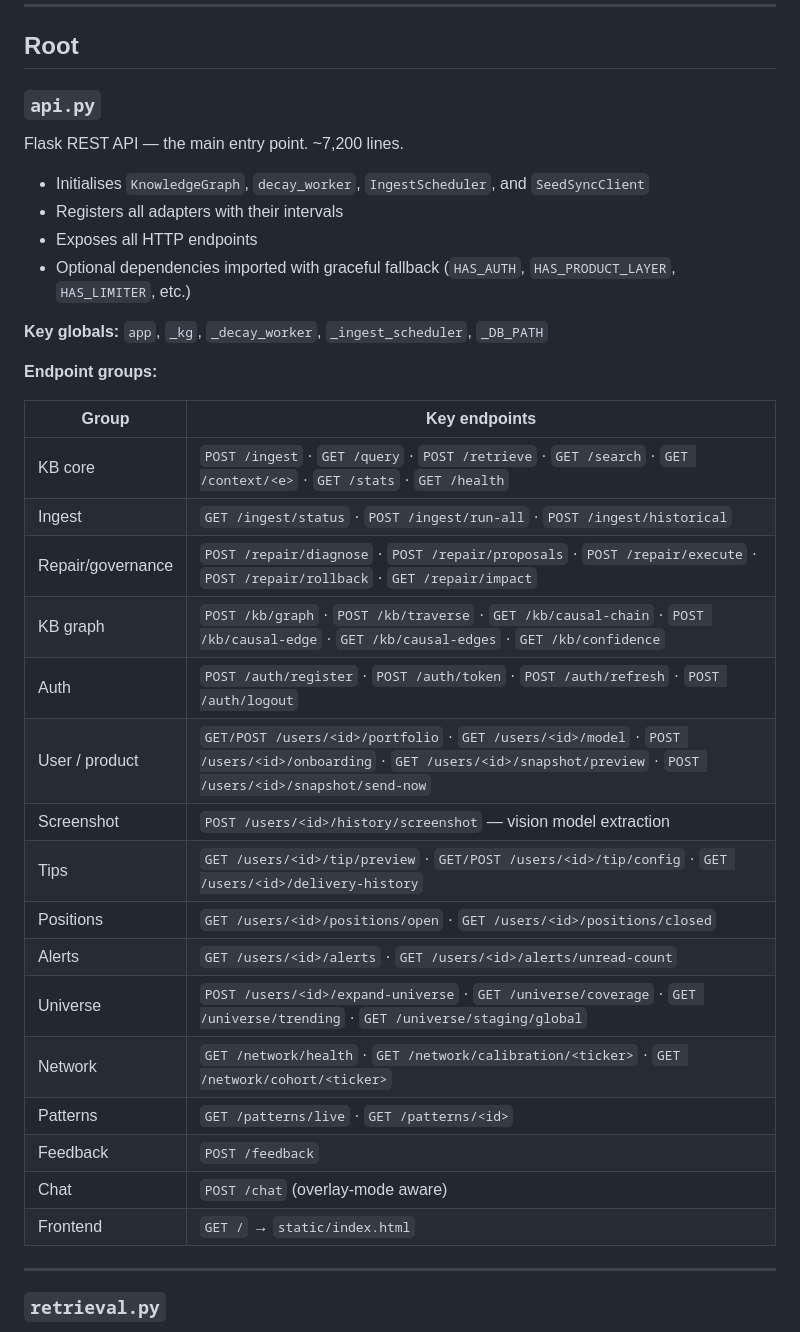
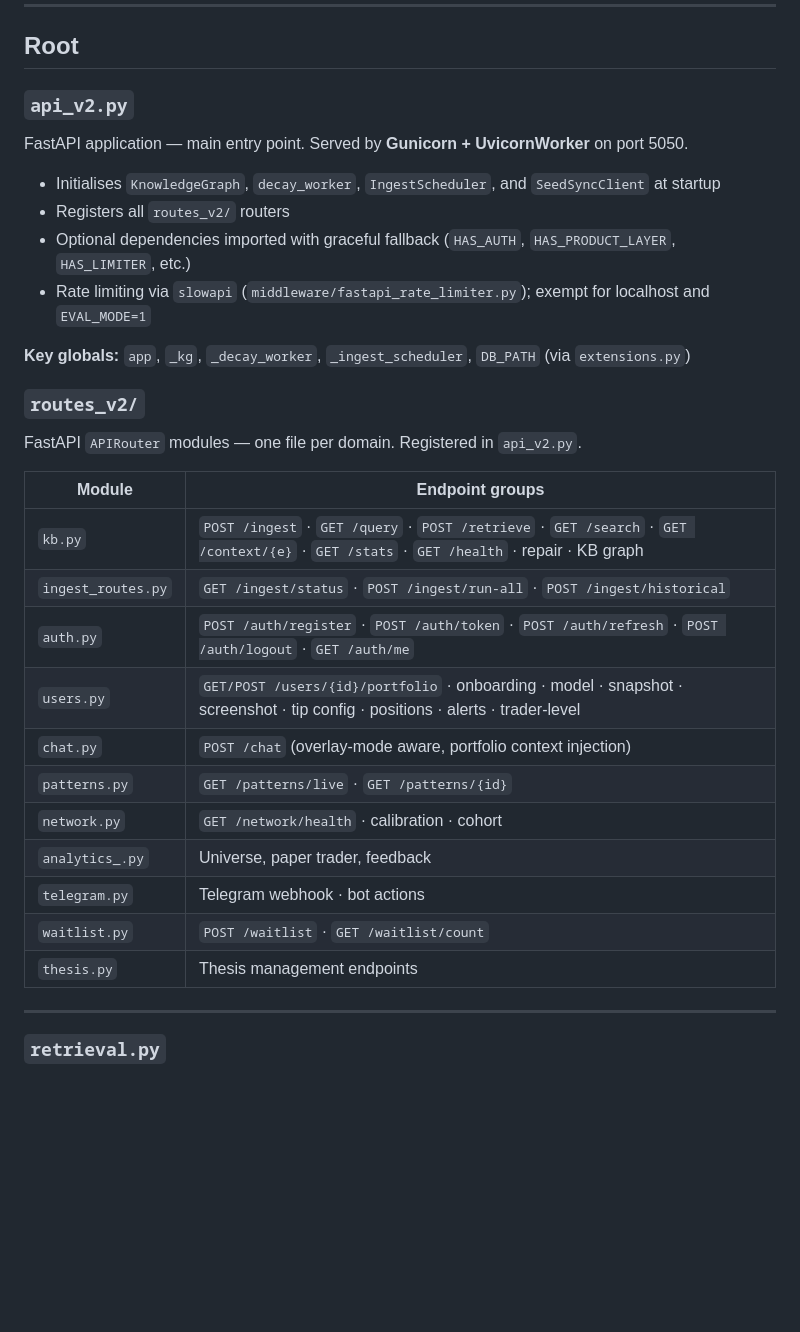
Before and after one commit to Alby2007/Mem-Backend, a Markdown page: docs/codemap.md, the part around the change. Rendered like a GitHub page; blank space fills up the shorter version.

Commit message:
docs: update for FastAPI migration + notification delivery hardening
- architecture.md: api.py → api_v2.py (FastAPI + Gunicorn/UvicornWorker),
  CORS middleware ref, Groq LLM note, Wednesday → position_monitor_briefing,
  briefing mode headers, notify_gate.py, retry note
- api.md: FastAPI framework line, slowapi rate limit note
- codemap.md: api.py entry replaced with api_v2.py + routes_v2/ table

```diff
--- a/docs/codemap.md
+++ b/docs/codemap.md
@@ -6,36 +6,32 @@ Complete file-by-file reference for the Trading Galaxy codebase.
 
 ## Root
 
-### `api.py`
-Flask REST API — the main entry point. ~7,200 lines.
+### `api_v2.py`
+FastAPI application — main entry point. Served by **Gunicorn + UvicornWorker** on port 5050.
 
-- Initialises `KnowledgeGraph`, `decay_worker`, `IngestScheduler`, and `SeedSyncClient`
-- Registers all adapters with their intervals
-- Exposes all HTTP endpoints
+- Initialises `KnowledgeGraph`, `decay_worker`, `IngestScheduler`, and `SeedSyncClient` at startup
+- Registers all `routes_v2/` routers
 - Optional dependencies imported with graceful fallback (`HAS_AUTH`, `HAS_PRODUCT_LAYER`, `HAS_LIMITER`, etc.)
+- Rate limiting via `slowapi` (`middleware/fastapi_rate_limiter.py`); exempt for localhost and `EVAL_MODE=1`
 
-**Key globals:** `app`, `_kg`, `_decay_worker`, `_ingest_scheduler`, `_DB_PATH`
+**Key globals:** `app`, `_kg`, `_decay_worker`, `_ingest_scheduler`, `DB_PATH` (via `extensions.py`)
 
-**Endpoint groups:**
+### `routes_v2/`
+FastAPI `APIRouter` modules — one file per domain. Registered in `api_v2.py`.
 
-| Group | Key endpoints |
+| Module | Endpoint groups |
 |---|---|
-| KB core | `POST /ingest` · `GET /query` · `POST /retrieve` · `GET /search` · `GET /context/<e>` · `GET /stats` · `GET /health` |
-| Ingest | `GET /ingest/status` · `POST /ingest/run-all` · `POST /ingest/historical` |
-| Repair/governance | `POST /repair/diagnose` · `POST /repair/proposals` · `POST /repair/execute` · `POST /repair/rollback` · `GET /repair/impact` |
-| KB graph | `POST /kb/graph` · `POST /kb/traverse` · `GET /kb/causal-chain` · `POST /kb/causal-edge` · `GET /kb/causal-edges` · `GET /kb/confidence` |
-| Auth | `POST /auth/register` · `POST /auth/token` · `POST /auth/refresh` · `POST /auth/logout` |
-| User / product | `GET/POST /users/<id>/portfolio` · `GET /users/<id>/model` · `POST /users/<id>/onboarding` · `GET /users/<id>/snapshot/preview` · `POST /users/<id>/snapshot/send-now` |
-| Screenshot | `POST /users/<id>/history/screenshot` — vision model extraction |
-| Tips | `GET /users/<id>/tip/preview` · `GET/POST /users/<id>/tip/config` · `GET /users/<id>/delivery-history` |
-| Positions | `GET /users/<id>/positions/open` · `GET /users/<id>/positions/closed` |
-| Alerts | `GET /users/<id>/alerts` · `GET /users/<id>/alerts/unread-count` |
-| Universe | `POST /users/<id>/expand-universe` · `GET /universe/coverage` · `GET /universe/trending` · `GET /universe/staging/global` |
-| Network | `GET /network/health` · `GET /network/calibration/<ticker>` · `GET /network/cohort/<ticker>` |
-| Patterns | `GET /patterns/live` · `GET /patterns/<id>` |
-| Feedback | `POST /feedback` |
-| Chat | `POST /chat` (overlay-mode aware) |
-| Frontend | `GET /` → `static/index.html` |
+| `kb.py` | `POST /ingest` · `GET /query` · `POST /retrieve` · `GET /search` · `GET /context/{e}` · `GET /stats` · `GET /health` · repair · KB graph |
+| `ingest_routes.py` | `GET /ingest/status` · `POST /ingest/run-all` · `POST /ingest/historical` |
+| `auth.py` | `POST /auth/register` · `POST /auth/token` · `POST /auth/refresh` · `POST /auth/logout` · `GET /auth/me` |
+| `users.py` | `GET/POST /users/{id}/portfolio` · onboarding · model · snapshot · screenshot · tip config · positions · alerts · trader-level |
+| `chat.py` | `POST /chat` (overlay-mode aware, portfolio context injection) |
+| `patterns.py` | `GET /patterns/live` · `GET /patterns/{id}` |
+| `network.py` | `GET /network/health` · calibration · cohort |
+| `analytics_.py` | Universe, paper trader, feedback |
+| `telegram.py` | Telegram webhook · bot actions |
+| `waitlist.py` | `POST /waitlist` · `GET /waitlist/count` |
+| `thesis.py` | Thesis management endpoints |
 
 ---
 
```
Also changed, not shown: docs/api.md (+4 -0 lines), docs/architecture.md (+16 -11 lines).
